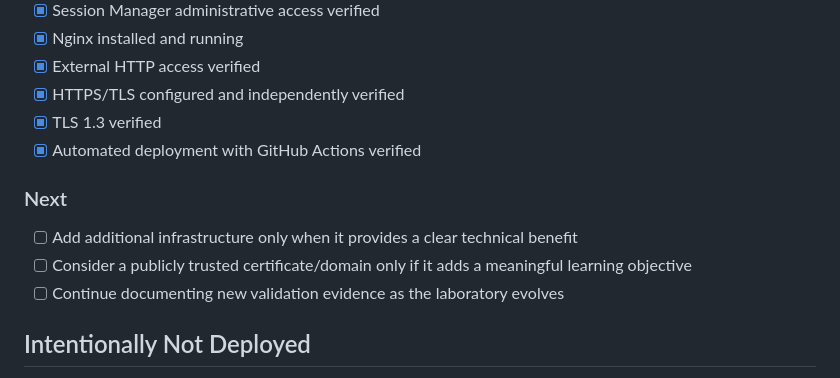
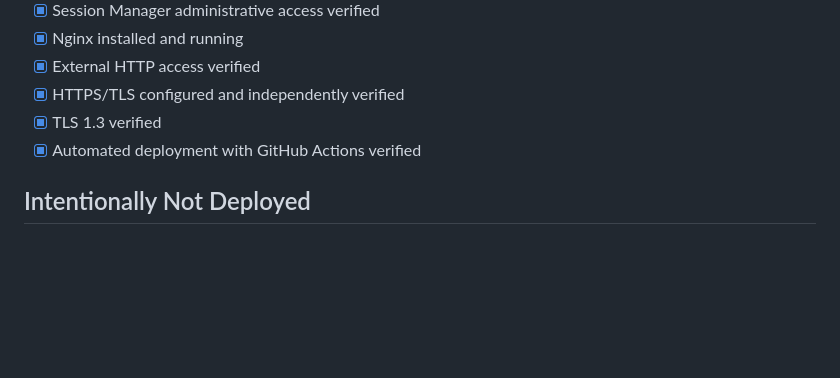
Before and after one commit to estennio/aws-devops-infrastructure-lab, a Markdown page: README.md, the part around the change. Drawn GitHub-style; blank space fills up the shorter version.

Commit message:
docs: simplify project status section

```diff
--- a/README.md
+++ b/README.md
@@ -199,12 +199,6 @@ Web Application
 - [x] TLS 1.3 verified
 - [x] Automated deployment with GitHub Actions verified
 
-### Next
-
-- [ ] Add additional infrastructure only when it provides a clear technical benefit
-- [ ] Consider a publicly trusted certificate/domain only if it adds a meaningful learning objective
-- [ ] Continue documenting new validation evidence as the laboratory evolves
-
 ## Intentionally Not Deployed
 
 The repository contains planning material for a larger architecture, but these resources have **not** been created as part of the current environment:
```
